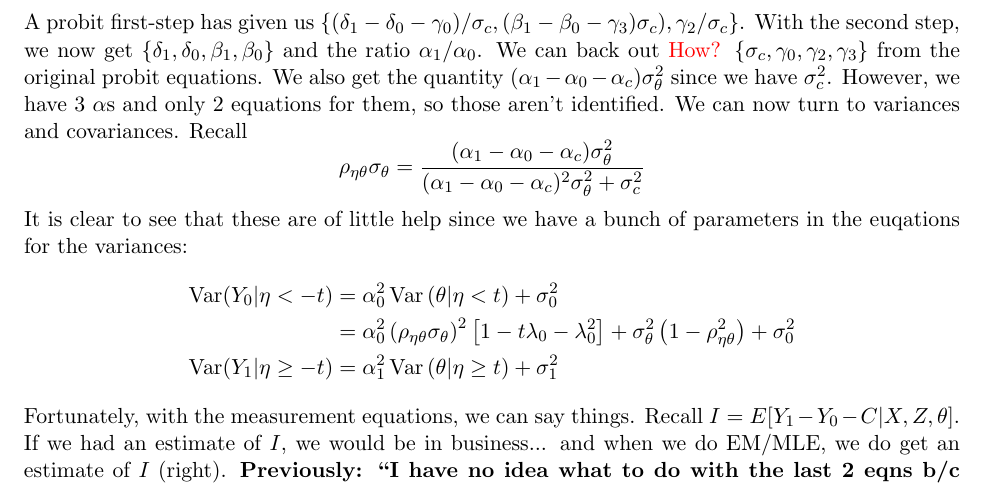
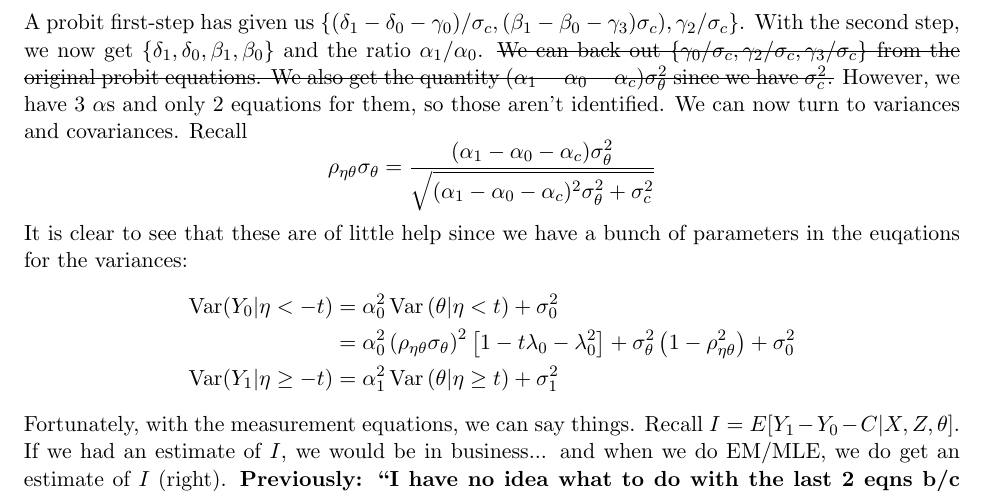
Before and after one commit to magerton/ECON-515-ProblemSet-7, a LaTeX document (writeup/main.tex): part of page 3 of 5, cut so that both start at the same text. Compiled offline with pdfLaTeX.

Commit message:
Typos fixed in TeX by Nick and Mark

```diff
--- a/writeup/main.tex
+++ b/writeup/main.tex
@@ -12,7 +12,7 @@
 \usepackage{subcaption}
 \usepackage{bbm}
 \usepackage{lscape}
-
+\usepackage{ulem}
 
 % ------------------------------------------------------
 
@@ -137,9 +137,9 @@ E[y_1 | x,z,s=1]
 &= \delta_1 + \beta_1 x + \alpha_1 \frac{(\alpha_1 - \alpha_0 - \alpha_c)\sigma^2_\theta}{\sigma^*} \underbrace{\frac{\phi(t)}{1-\Phi(t)}}_{\lambda_1} \\
 &= \delta_1 + \beta_1 x + \alpha_1 \left( \rho_{\eta\theta}\sigma_\theta \right) \lambda_{1i} \\
 \end{align*}
-A probit first-step has given us $\left\{ (\delta_1 - \delta_0 -\gamma_0)/\sigma_c, (\beta_1 - \beta_0 - \gamma_3)\sigma_c), \gamma_2/\sigma_c \right\}$. With the second step, we now get $\{\delta_1, \delta_0, \beta_1, \beta_0\}$ and the ratio $\alpha_1/\alpha_0$. We can back out {\color{red} How?} $\{\sigma_c, \gamma_0, \gamma_2, \gamma_3\}$ from the original probit equations. We also get the quantity $(\alpha_1 - \alpha_0 - \alpha_c)\sigma^2_\theta$ since we have $\sigma_c^2$. However, we have 3 $\alpha$s and only 2 equations for them, so those aren't identified. We can now turn to variances and covariances. Recall
+A probit first-step has given us $\left\{ (\delta_1 - \delta_0 -\gamma_0)/\sigma_c, (\beta_1 - \beta_0 - \gamma_3)\sigma_c), \gamma_2/\sigma_c \right\}$. With the second step, we now get $\{\delta_1, \delta_0, \beta_1, \beta_0\}$ and the ratio $\alpha_1/\alpha_0$. \sout{We can back out $\{\gamma_0/\sigma_c, \gamma_2/\sigma_c, \gamma_3/\sigma_c\}$ from the original probit equations. We also get the quantity $(\alpha_1 - \alpha_0 - \alpha_c)\sigma^2_\theta$ since we have $\sigma_c^2$.} However, we have 3 $\alpha$s and only 2 equations for them, so those aren't identified. We can now turn to variances and covariances. Recall
 \[
-\rho_{\eta\theta}\sigma_\theta = \frac{(\alpha_1 - \alpha_0 - \alpha_c)\sigma^2_\theta}{(\alpha_1 - \alpha_0 - \alpha_c)^2\sigma^2_\theta + \sigma^2_c}
+\rho_{\eta\theta}\sigma_\theta = \frac{(\alpha_1 - \alpha_0 - \alpha_c)\sigma^2_\theta}{\sqrt{(\alpha_1 - \alpha_0 - \alpha_c)^2\sigma^2_\theta + \sigma^2_c}}
 \]
 It is clear to see that these are of little help since we have a bunch of parameters in the euqations for the variances:
 \begin{align*}
```
Also changed, not shown: UWEETR-2010-0002.pdf (added), writeup/main.pdf.
